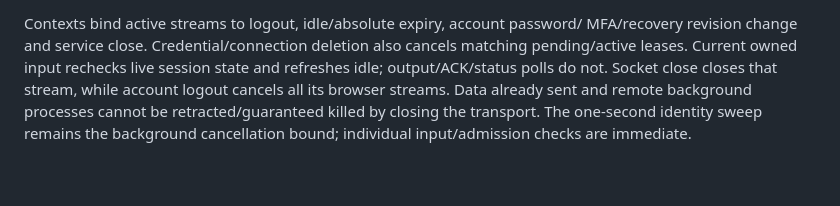
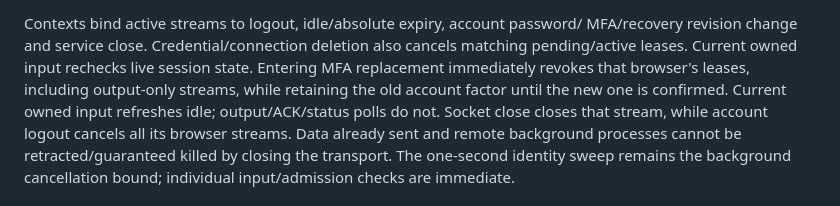
Before and after one commit to denyfirst/keybash, a Markdown page: docs/OWNED-REMOTE-LAB.md, the part around the change. GitHub-like rendering; blank space fills up the shorter version.

```diff
--- a/docs/OWNED-REMOTE-LAB.md
+++ b/docs/OWNED-REMOTE-LAB.md
@@ -72,7 +72,10 @@ alone still does not prove NLA).
 Contexts bind active streams to logout, idle/absolute expiry, account password/
 MFA/recovery revision change and service close. Credential/connection deletion
 also cancels matching pending/active leases. Current owned input rechecks live
-session state and refreshes idle; output/ACK/status polls do not. Socket close
+session state. Entering MFA replacement immediately revokes that browser's
+leases, including output-only streams, while retaining the old account factor
+until the new one is confirmed. Current owned input refreshes
+idle; output/ACK/status polls do not. Socket close
 closes that stream, while account logout cancels all its browser streams. Data
 already sent and remote background processes cannot be retracted/guaranteed
 killed by closing the transport. The one-second identity sweep remains the
```
Also changed, not shown: docs/SECURITY-INVARIANTS.md (+1 -1 lines), docs/VERIFICATION.md (+3 -2 lines).
